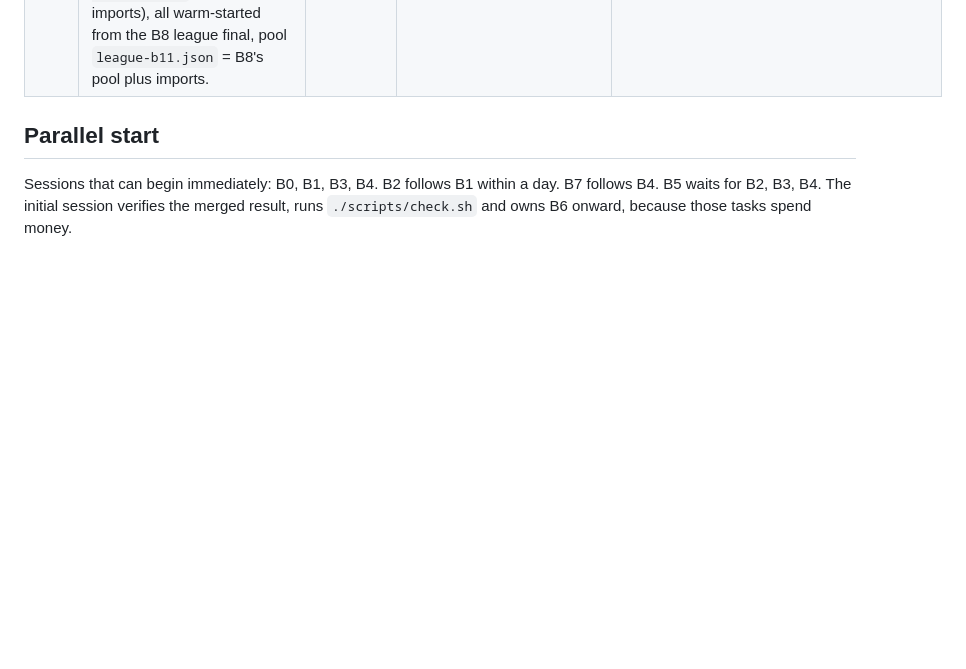
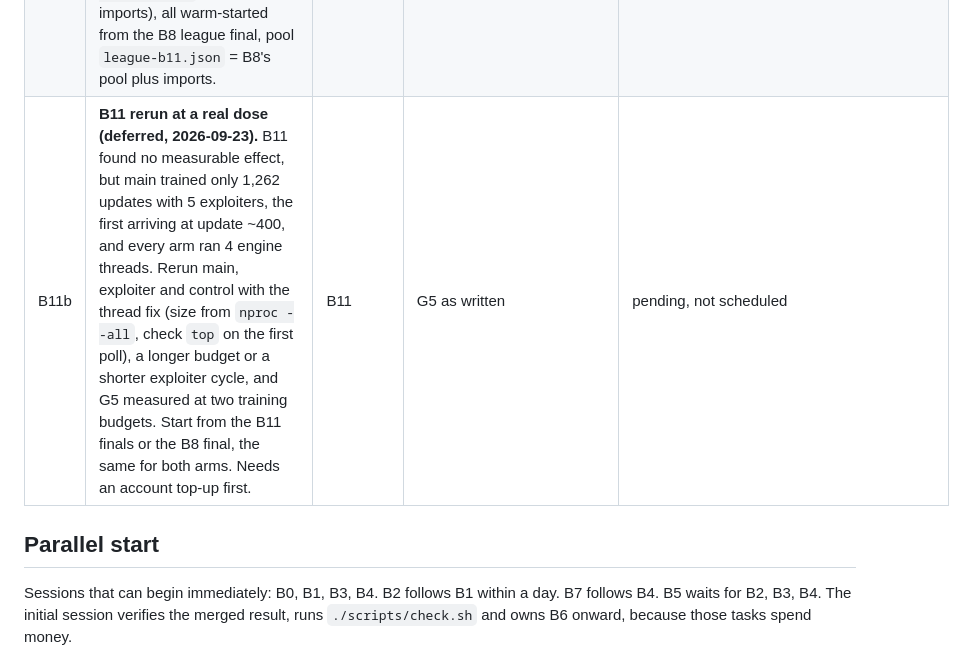
Before and after one commit to XiyaoWang0519/GuanZero, a Markdown page: docs/STAGE_B_TODO.md, the part around the change. GitHub-like rendering; blank space fills up the shorter version.

Commit message:
Stage B tracker: record the deferred B11 rerun (B11b)
Co-Authored-By: Claude Opus 5.5 (1M context) <noreply@anthropic.com>

```diff
--- a/docs/STAGE_B_TODO.md
+++ b/docs/STAGE_B_TODO.md
@@ -100,6 +100,7 @@ merged first. Rows with no dependency can start now in parallel.
 | B9 | **Exploiter test.** `train/exploiter.py` or a mode of B5: freeze a target checkpoint, train a fresh PPO agent against it only, fixed budget, report win rate. Run against the M1 final and the B8 checkpoint. | B5, B8 | G4 in `reports/stage-b-exploiter.md` | done, **G4 passed (primary and secondary)**: `frozen:<path>` plays any `load_policy` checkpoint (`CheckpointOpponent`); arms `train/configs/b9-exploit-{m1,league}.json`, the ppo-a recipe from the M1 final, 3,000 updates each; `eval/exploiter.py`, 6 tests in `tests/test_exploiter.py`. RTX 4090, 2.14 h, $1.59. 4,000 deals: m1 exploiter vs M1 +1.079 [+1.039, +1.118] (960/1000 matches), league exploiter vs league -0.097 [-0.136, -0.058] (404/1000); primary difference -1.175 [-1.233, -1.118]. Secondary, difference of gains over the start policy: -0.059 [-0.119, +0.003], a marginal pass: the budget buys about one level/round against either target, so the league is stronger but not clearly less exploitable ([report](reports/stage-b-exploiter.md)) |
 | B10 | **Docs and gate update.** Update `DESIGN.md` 8.4 with what was actually built, `M2_TODO.md` task 6 status, `TRAINING.md` with the Stage B commands, and the milestone table. | B6, B8, B9 | one report per gate linked from `M2_TODO.md` | pending |
 | B11 | **Live exploiter in the league (proposed 2026-09-23 after B9).** A league run and an exploiter run on one host, cooperating through files: the exploiter always plays the league learner's newest snapshot (`follow:<dir>`, `FollowOpponent`), publishes itself every cycle (or early past a win rate) and resets to that snapshot; the league learner imports each published exploiter into its pool (`league_import_dir`, `League.import_new`, own cap `max_imports`). Configs `b11-main.json`, `b11-exploiter.json`, and `b11-control.json` (main without imports), all warm-started from the B8 league final, pool `league-b11.json` = B8's pool plus imports. | B8, B9 | G5 below, in `reports/stage-b-live-exploiter.md` | done, **G5 not passed, guard passed**: RTX 4090, 6.24 h, $4.67. The first launch was stopped after about an hour: with max_active_models 4 the imports were never drawn (now 16), and the exploiter now pins its target per cycle. Phase 1: 3 h per arm, main 1,262 updates with 5 imported exploiters (each beat main 53-60% at argmax), control 1,349. G5 at 1,500 evaluation-exploiter updates: gain against main minus against control -0.045 [-0.116, +0.023]. Guard: main vs control +0.005 [-0.019, +0.030]. Both beat the B8 final slightly (main +0.075 [+0.038, +0.115]). All arms ran 4 engine threads (nproc bug), equally. [report](reports/stage-b-live-exploiter.md) |
+| B11b | **B11 rerun at a real dose (deferred, 2026-09-23).** B11 found no measurable effect, but main trained only 1,262 updates with 5 exploiters, the first arriving at update ~400, and every arm ran 4 engine threads. Rerun main, exploiter and control with the thread fix (size from `nproc --all`, check `top` on the first poll), a longer budget or a shorter exploiter cycle, and G5 measured at two training budgets. Start from the B11 finals or the B8 final, the same for both arms. Needs an account top-up first. | B11 | G5 as written | pending, not scheduled |
 
 ## Parallel start
 
```
